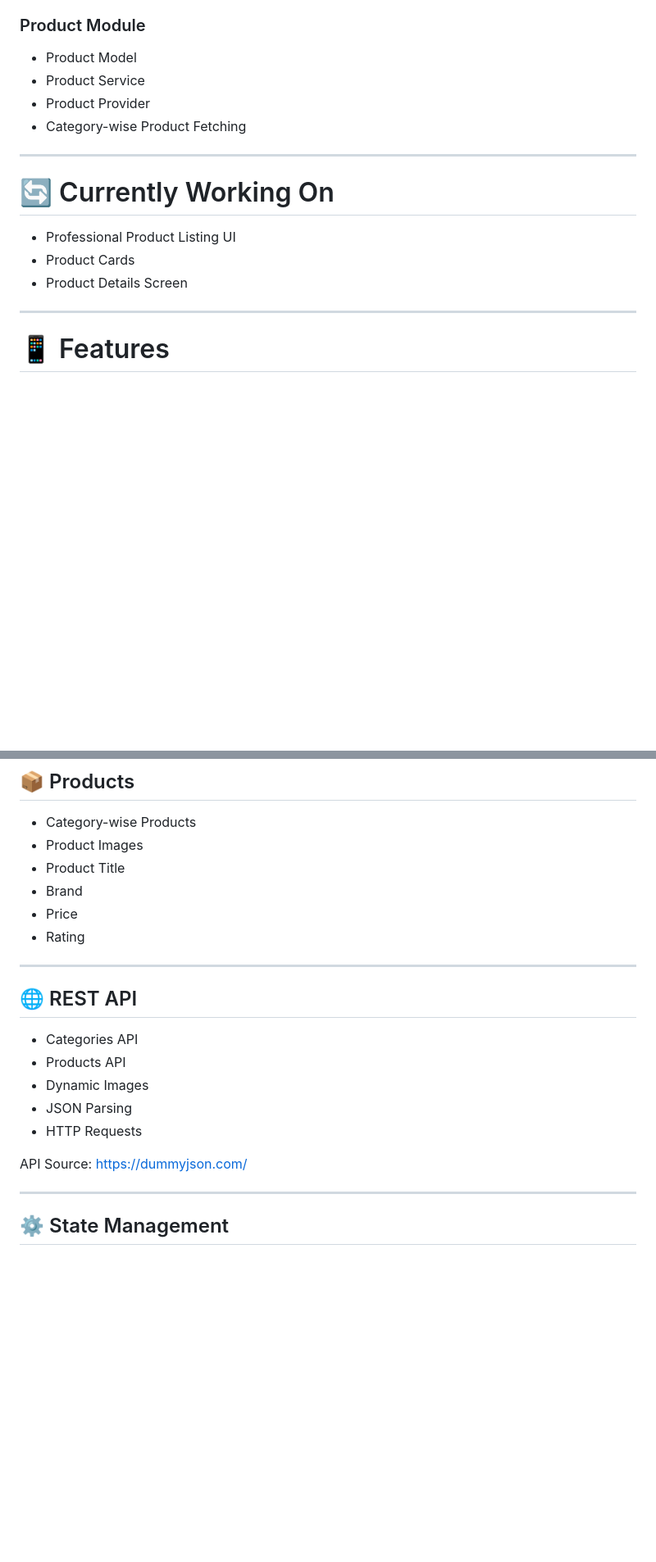
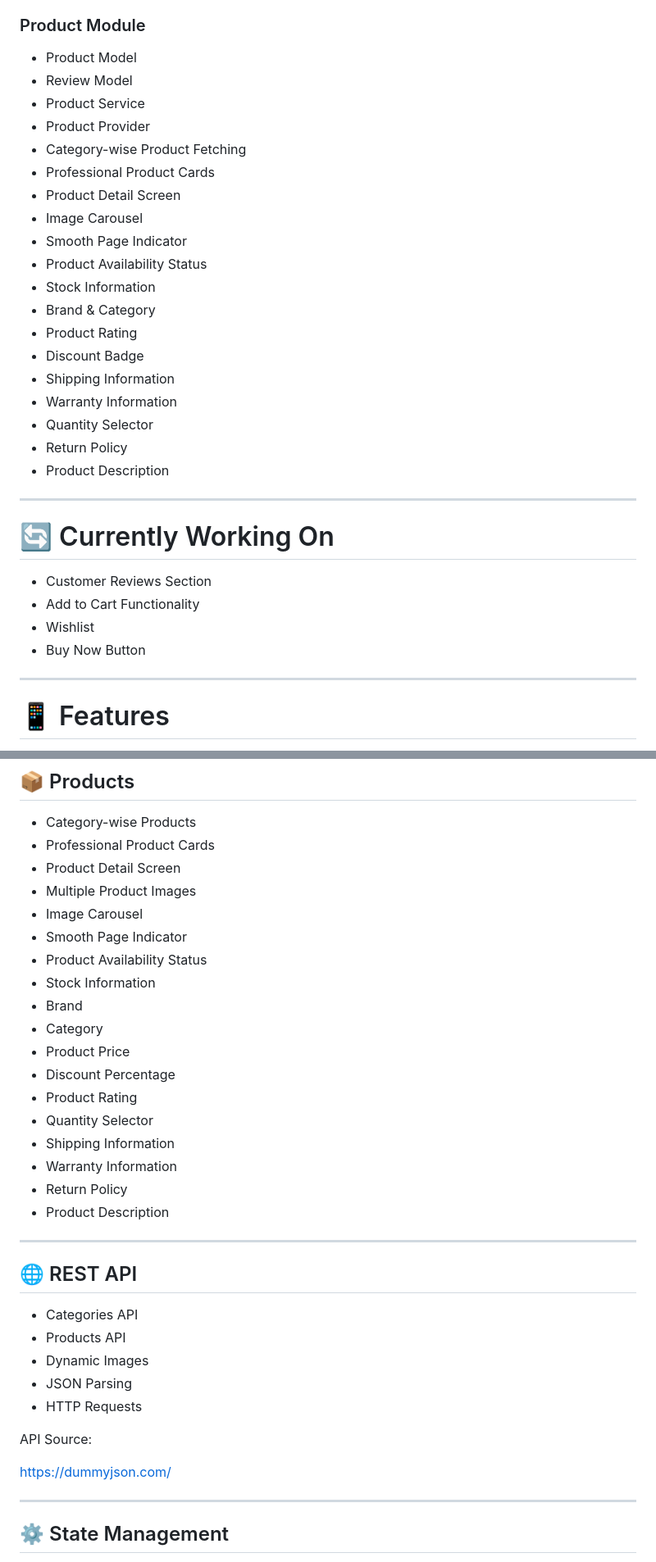
Before and after one commit to ShahzaibAliofficial/flutter-shopping-app, a Markdown page: README.md, 2 parts joined by grey strips. Shown at 82% size. GitHub-like rendering; blank space fills up the shorter version.

```diff
--- a/README.md
+++ b/README.md
@@ -50,17 +50,33 @@ This project is being developed step by step while following **Flutter best prac
 
 ### Product Module
 - Product Model
+- Review Model
 - Product Service
 - Product Provider
 - Category-wise Product Fetching
+- Professional Product Cards
+- Product Detail Screen
+- Image Carousel
+- Smooth Page Indicator
+- Product Availability Status
+- Stock Information
+- Brand & Category
+- Product Rating
+- Discount Badge
+- Shipping Information
+- Warranty Information
+- Quantity Selector
+- Return Policy
+- Product Description
 
 ---
 
 # 🔄 Currently Working On
 
-- Professional Product Listing UI
-- Product Cards
-- Product Details Screen
+- Customer Reviews Section
+- Add to Cart Functionality
+- Wishlist
+- Buy Now Button
 
 ---
 
@@ -94,11 +110,23 @@ This project is being developed step by step while following **Flutter best prac
 ## 📦 Products
 
 - Category-wise Products
-- Product Images
-- Product Title
+- Professional Product Cards
+- Product Detail Screen
+- Multiple Product Images
+- Image Carousel
+- Smooth Page Indicator
+- Product Availability Status
+- Stock Information
 - Brand
-- Price
-- Rating
+- Category
+- Product Price
+- Discount Percentage
+- Product Rating
+- Quantity Selector
+- Shipping Information
+- Warranty Information
+- Return Policy
+- Product Description
 
 ---
 
@@ -111,6 +139,7 @@ This project is being developed step by step while following **Flutter best prac
 - HTTP Requests
 
 API Source:
+
 https://dummyjson.com/
 
 ---
```
Also changed, not shown: other parts of README.md (+26 -13 lines).
